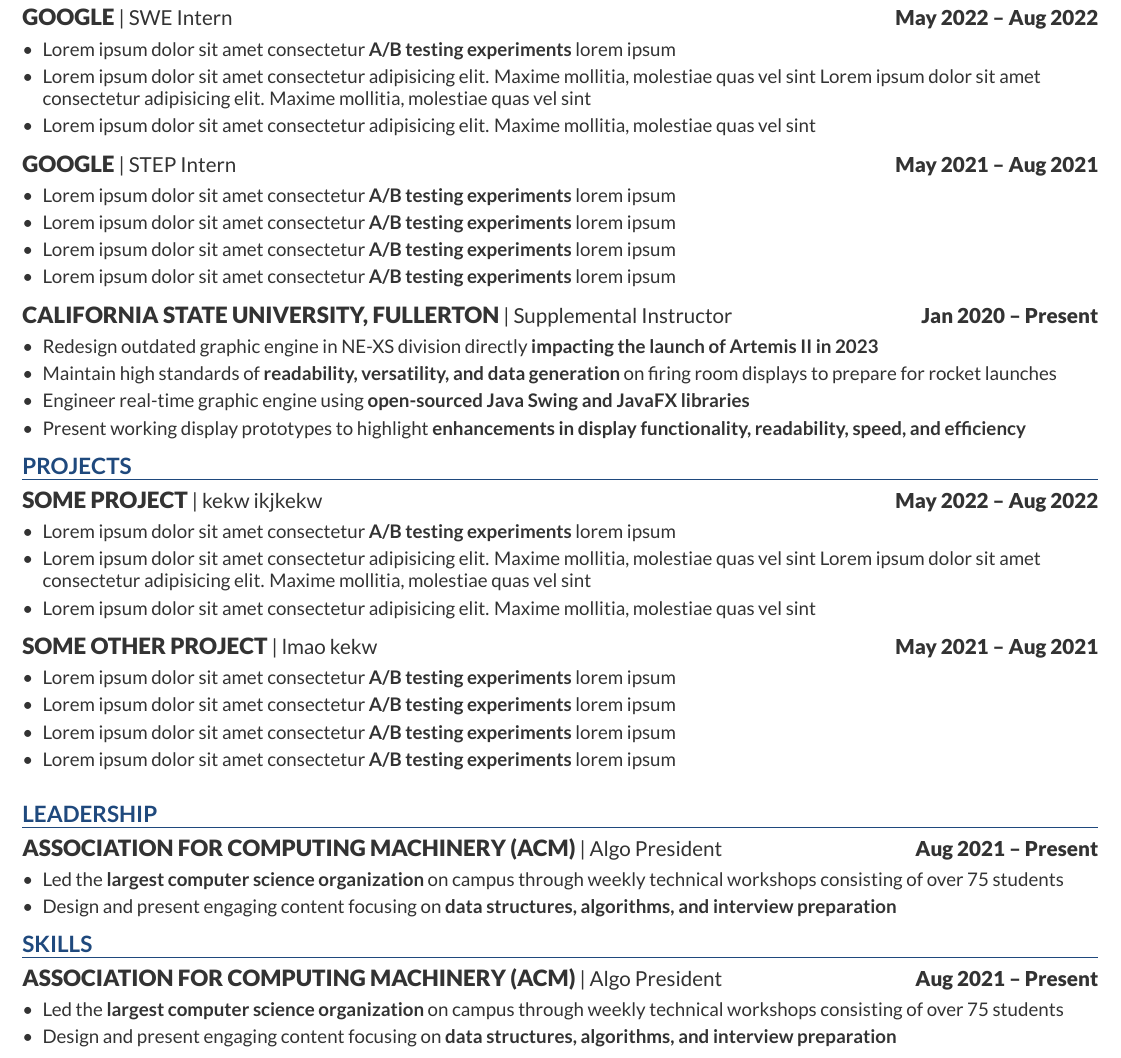
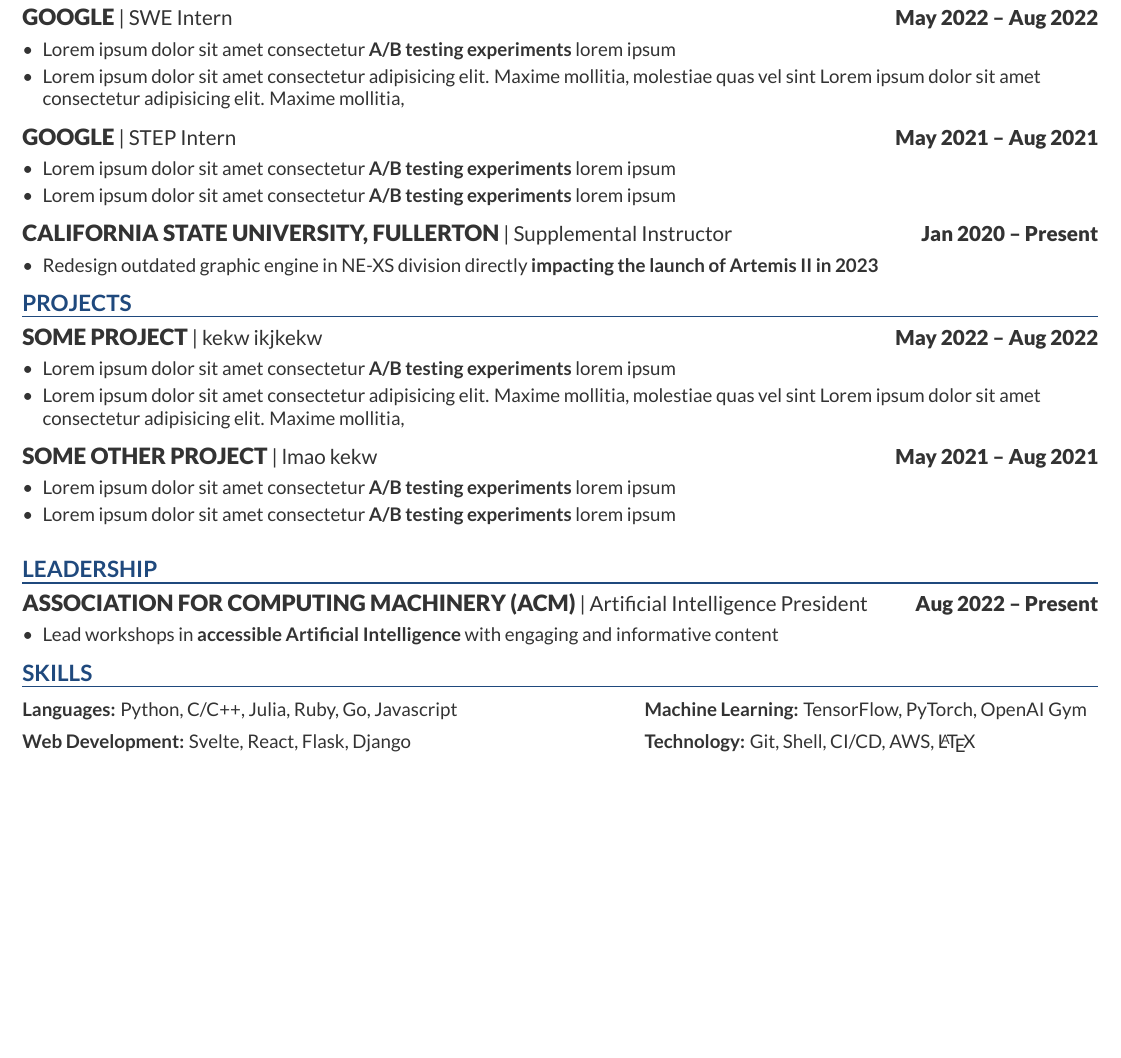
Before and after one commit to JustinStitt/resume, a LaTeX CV (master_resume.tex): part of the page, cut so that both start at the same text, the shorter picture padded with empty space. Compiled offline with XeLaTeX.

Commit message:
add skills section, housekeeping, prep for info dump
still need to add all my info, just getting format up-to-snuff...

```diff
--- a/master_resume.tex
+++ b/master_resume.tex
@@ -93,16 +93,11 @@
     \item Lorem ipsum dolor sit amet consectetur \textbf{A/B testing experiments} lorem ipsum
     \item Lorem ipsum dolor sit amet consectetur adipisicing elit. Maxime mollitia,
 molestiae quas vel sint Lorem ipsum dolor sit amet consectetur adipisicing elit. Maxime mollitia,
-molestiae quas vel sint
-    \item Lorem ipsum dolor sit amet consectetur adipisicing elit. Maxime mollitia,
-molestiae quas vel sint
 \end{bullets}
 \sectionsep
 
 \resumeHeadingSmall{Google}{STEP Intern}{May 2021 – Aug 2021}
 \begin{bullets}
-    \item Lorem ipsum dolor sit amet consectetur \textbf{A/B testing experiments} lorem ipsum
-    \item Lorem ipsum dolor sit amet consectetur \textbf{A/B testing experiments} lorem ipsum
     \item Lorem ipsum dolor sit amet consectetur \textbf{A/B testing experiments} lorem ipsum
     \item Lorem ipsum dolor sit amet consectetur \textbf{A/B testing experiments} lorem ipsum
 \end{bullets}
@@ -112,9 +107,6 @@
 \resumeHeadingSmall{California State University, Fullerton}{Supplemental Instructor}{Jan 2020 – Present}
 \begin{bullets}
     \item Redesign outdated graphic engine in NE-XS division directly \textbf{impacting the launch of Artemis II in 2023}
-    \item Maintain high standards of \textbf{readability, versatility, and data generation} on firing room displays to prepare for rocket launches
-    \item Engineer real-time graphic engine using \textbf{open-sourced Java Swing and JavaFX libraries}
-    \item Present working display prototypes to highlight \textbf{enhancements in display functionality, readability, speed, and efficiency}
 \end{bullets}
 \sectionsep
 
@@ -129,16 +121,11 @@
     \item Lorem ipsum dolor sit amet consectetur \textbf{A/B testing experiments} lorem ipsum
     \item Lorem ipsum dolor sit amet consectetur adipisicing elit. Maxime mollitia,
 molestiae quas vel sint Lorem ipsum dolor sit amet consectetur adipisicing elit. Maxime mollitia,
-molestiae quas vel sint
-    \item Lorem ipsum dolor sit amet consectetur adipisicing elit. Maxime mollitia,
-molestiae quas vel sint
 \end{bullets}
 \sectionsep
 
 \resumeHeadingSmall{Some Other Project}{lmao kekw}{May 2021 – Aug 2021}
 \begin{bullets}
-    \item Lorem ipsum dolor sit amet consectetur \textbf{A/B testing experiments} lorem ipsum
-    \item Lorem ipsum dolor sit amet consectetur \textbf{A/B testing experiments} lorem ipsum
     \item Lorem ipsum dolor sit amet consectetur \textbf{A/B testing experiments} lorem ipsum
     \item Lorem ipsum dolor sit amet consectetur \textbf{A/B testing experiments} lorem ipsum
 \end{bullets}
@@ -150,29 +137,26 @@
 %--------------------------------------------------------------
 \section{Leadership}
 \sectionUnderline
-\resumeHeadingSmall{Association for Computing Machinery (ACM)}{Algo President}{Aug 2021 – Present}
+\resumeHeadingSmall{Association for Computing Machinery (ACM)}{Artificial Intelligence President}{Aug 2022 – Present}
 \begin{bullets}
-    \item Led the \textbf{largest computer science organization} on campus through weekly technical workshops consisting of over 75 students
-    \item Design and present engaging content focusing on \textbf{data structures, algorithms, and interview preparation}
+    \item Lead workshops in \textbf{accessible Artificial Intelligence} with engaging and informative content
 \end{bullets}
 
 \sectionsep
 
+%%%%%%
+% Maybe ditch this and do in-line skills for each project?
+%%%%%%%
 \section{Skills}
-\sectionUnderline
-\resumeHeadingSmall{Association for Computing Machinery (ACM)}{Algo President}{Aug 2021 – Present}
-\begin{bullets}
-    \item Led the \textbf{largest computer science organization} on campus through weekly technical workshops consisting of over 75 students
-    \item Design and present engaging content focusing on \textbf{data structures, algorithms, and interview preparation}
-\end{bullets}
-
-
-% A more concise alternate
-% \begin{skillList}
-%     \doubleItem{Languages:}{Java, C++, Python, C\#, PHP, Prolog, Bash, C, Racket}%
-%     {Databases:}{SQL, MongoDB, Neo4j, DynamoDB}
-%     \\
-%     \doubleItem{Web Development:}{JavaScript, TypeScript, React, HTML/CSS}
-%     {Technology:}{Git, AWS, GCP, Azure, Docker, \LaTeX}%
-% \end{skillList}
+\sectionUnderline{}
+% Python \textbullet{}   Julia \textbullet{} PHP \textbullet{} C/C++ \textbullet{} Web \textbullet{} JavaScript \textbullet{} SQL \textbullet{} Ruby \textbullet{} Go \textbullet{} Git \\
+% \textbullet{} TensorFlow \textbullet{} PyTorch \textbullet{} LLVM \textbullet{} Svelte \textbullet{} Java \textbullet{} Linux
+% \sectionsep{}
+\begin{skillList}
+    \doubleItem{Languages:}{Python, C/C++, Julia, Ruby, Go, Javascript}%
+    {Machine Learning:}{TensorFlow, PyTorch, OpenAI Gym}
+    \\
+    \doubleItem{Web Development:}{Svelte, React, Flask, Django}
+    {Technology:}{Git, Shell, CI/CD, AWS, \LaTeX}%
+\end{skillList}
 \end{document}
```
Also changed, not shown: master_resume.pdf.
